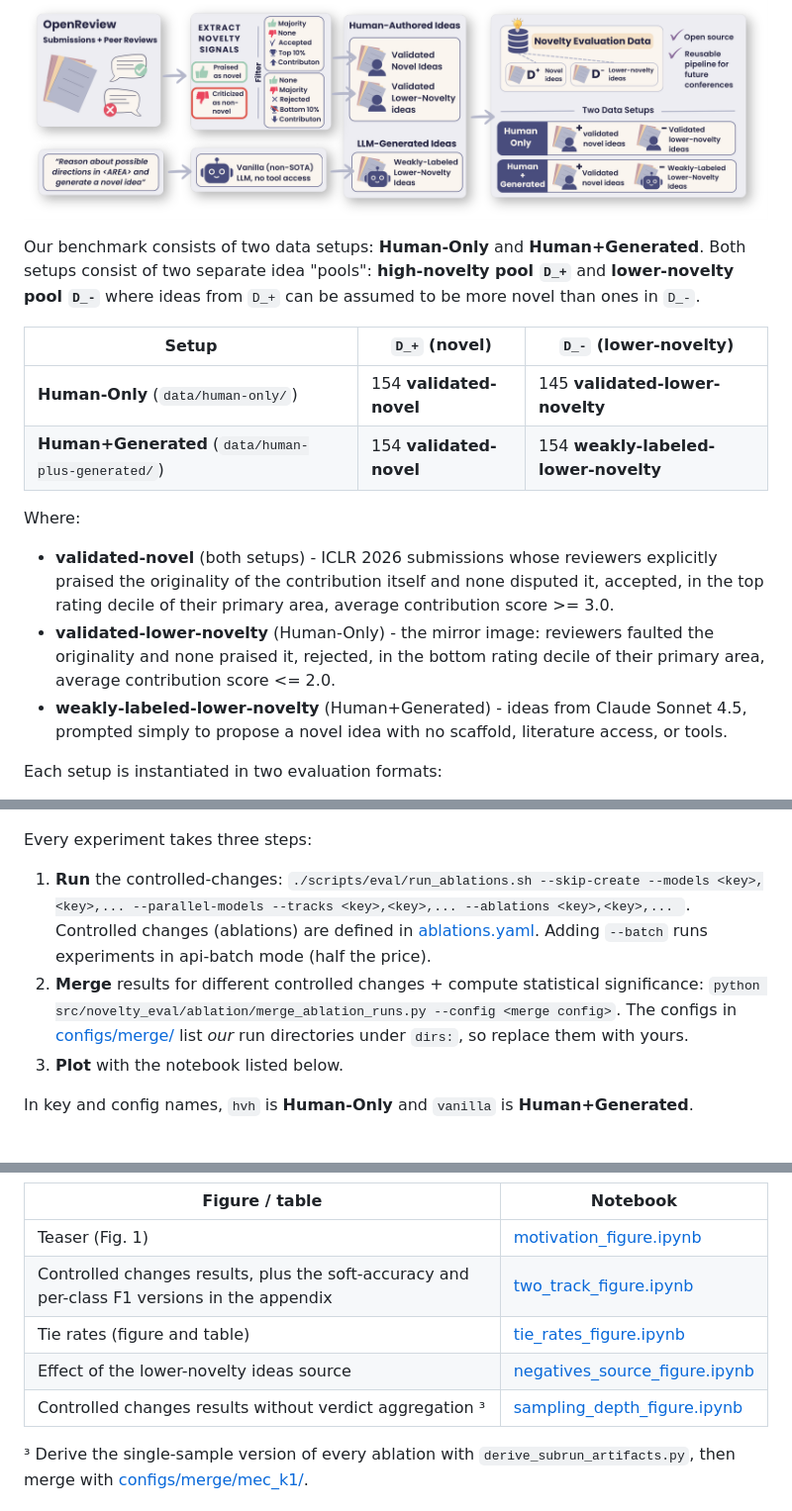
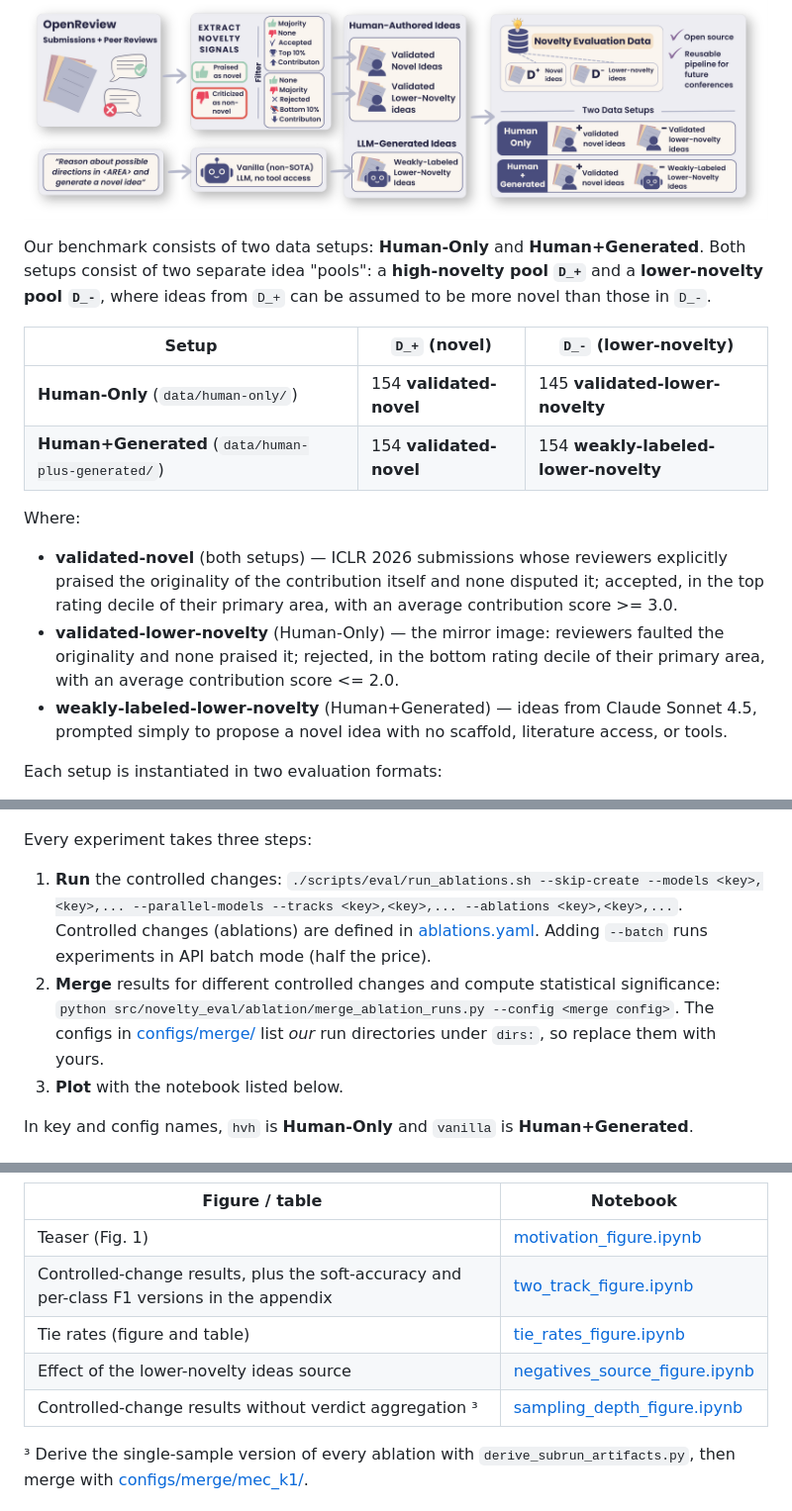
Before and after one commit to noy-sternlicht/novelty-eval, a Markdown page: README.md, 3 parts joined by grey strips. Shown at 99% size. GitHub-like rendering.

Commit message:
fix readme typos

```diff
--- a/README.md
+++ b/README.md
@@ -92,7 +92,7 @@ export OPENREVIEW_PASSWORD="your-openreview-password"
   <img src="assets/data-creation-overview.png" alt="Novelty evaluation data creation pipeline" width="100%" />
 </p>
 
-Our benchmark consists of two data setups: **Human-Only** and **Human+Generated**. Both setups consist of two separate idea "pools":  **high-novelty pool `D_+`** and **lower-novelty pool `D_-`** where ideas from `D_+` can be assumed to be more novel than ones in `D_-`.
+Our benchmark consists of two data setups: **Human-Only** and **Human+Generated**. Both setups consist of two separate idea "pools": a **high-novelty pool `D_+`** and a **lower-novelty pool `D_-`**, where ideas from `D_+` can be assumed to be more novel than those in `D_-`.
 
 | Setup | `D_+` (novel) | `D_-` (lower-novelty) |
 |---|---|---|
@@ -100,9 +100,9 @@ Our benchmark consists of two data setups: **Human-Only** and **Human+Generated*
 | **Human+Generated** (`data/human-plus-generated/`) | 154 **validated-novel** | 154 **weakly-labeled-lower-novelty** |
 
 Where:
-* **validated-novel** (both setups) - ICLR 2026 submissions whose reviewers explicitly praised the originality of the contribution itself and none disputed it, accepted, in the top rating decile of their primary area, average contribution score >= 3.0.
-* **validated-lower-novelty** (Human-Only) - the mirror image: reviewers faulted the originality and none praised it, rejected, in the bottom rating decile of their primary area, average contribution score <= 2.0.
-* **weakly-labeled-lower-novelty** (Human+Generated) - ideas from Claude Sonnet 4.5, prompted simply to propose a novel idea with no scaffold, literature access, or tools.
+* **validated-novel** (both setups) — ICLR 2026 submissions whose reviewers explicitly praised the originality of the contribution itself and none disputed it; accepted, in the top rating decile of their primary area, with an average contribution score >= 3.0.
+* **validated-lower-novelty** (Human-Only) — the mirror image: reviewers faulted the originality and none praised it; rejected, in the bottom rating decile of their primary area, with an average contribution score <= 2.0.
+* **weakly-labeled-lower-novelty** (Human+Generated) — ideas from Claude Sonnet 4.5, prompted simply to propose a novel idea with no scaffold, literature access, or tools.
 
 Each setup is instantiated in two evaluation formats:
 
@@ -154,8 +154,8 @@ python src/novelty_eval/run_benchmark.py \
 
 Every experiment takes three steps:
 
-1. **Run** the controlled-changes: `./scripts/eval/run_ablations.sh --skip-create --models <key>,<key>,... --parallel-models --tracks <key>,<key>,... --ablations <key>,<key>,... `. Controlled changes (ablations) are defined in [ablations.yaml](src/novelty_eval/ablation/ablations.yaml).  Adding `--batch` runs experiments in api-batch mode (half the price).
-2. **Merge** results for different controlled changes + compute statistical significance: `python src/novelty_eval/ablation/merge_ablation_runs.py --config <merge config>`. The configs in [configs/merge/](src/novelty_eval/ablation/configs/merge/) list *our* run directories under `dirs:`, so replace them with yours.
+1. **Run** the controlled changes: `./scripts/eval/run_ablations.sh --skip-create --models <key>,<key>,... --parallel-models --tracks <key>,<key>,... --ablations <key>,<key>,...`. Controlled changes (ablations) are defined in [ablations.yaml](src/novelty_eval/ablation/ablations.yaml). Adding `--batch` runs experiments in API batch mode (half the price).
+2. **Merge** results for different controlled changes and compute statistical significance: `python src/novelty_eval/ablation/merge_ablation_runs.py --config <merge config>`. The configs in [configs/merge/](src/novelty_eval/ablation/configs/merge/) list *our* run directories under `dirs:`, so replace them with yours.
 3. **Plot** with the notebook listed below.
 
 In key and config names, `hvh` is **Human-Only** and `vanilla` is **Human+Generated**.
@@ -184,10 +184,10 @@ Merge with [merge_config_hvh.yaml](src/novelty_eval/ablation/configs/merge/merge
 | Figure / table | Notebook |
 |---|---|
 | Teaser (Fig. 1) | [motivation_figure.ipynb](src/novelty_eval/figures/motivation_figure.ipynb) |
-| Controlled changes results, plus the soft-accuracy and per-class F1 versions in the appendix | [two_track_figure.ipynb](src/novelty_eval/figures/two_track_figure.ipynb) |
+| Controlled-change results, plus the soft-accuracy and per-class F1 versions in the appendix | [two_track_figure.ipynb](src/novelty_eval/figures/two_track_figure.ipynb) |
 | Tie rates (figure and table) | [tie_rates_figure.ipynb](src/novelty_eval/figures/tie_rates_figure.ipynb) |
 | Effect of the lower-novelty ideas source | [negatives_source_figure.ipynb](src/novelty_eval/figures/negatives_source_figure.ipynb) |
-| Controlled changes results without verdict aggregation ³ | [sampling_depth_figure.ipynb](src/novelty_eval/figures/sampling_depth_figure.ipynb) |
+| Controlled-change results without verdict aggregation ³ | [sampling_depth_figure.ipynb](src/novelty_eval/figures/sampling_depth_figure.ipynb) |
 
 ³ Derive the single-sample version of every ablation with `derive_subrun_artifacts.py`, then merge with [configs/merge/mec_k1/](src/novelty_eval/ablation/configs/merge/mec_k1/).
 
```
Also changed, not shown: other parts of README.md (+2 -2 lines).
